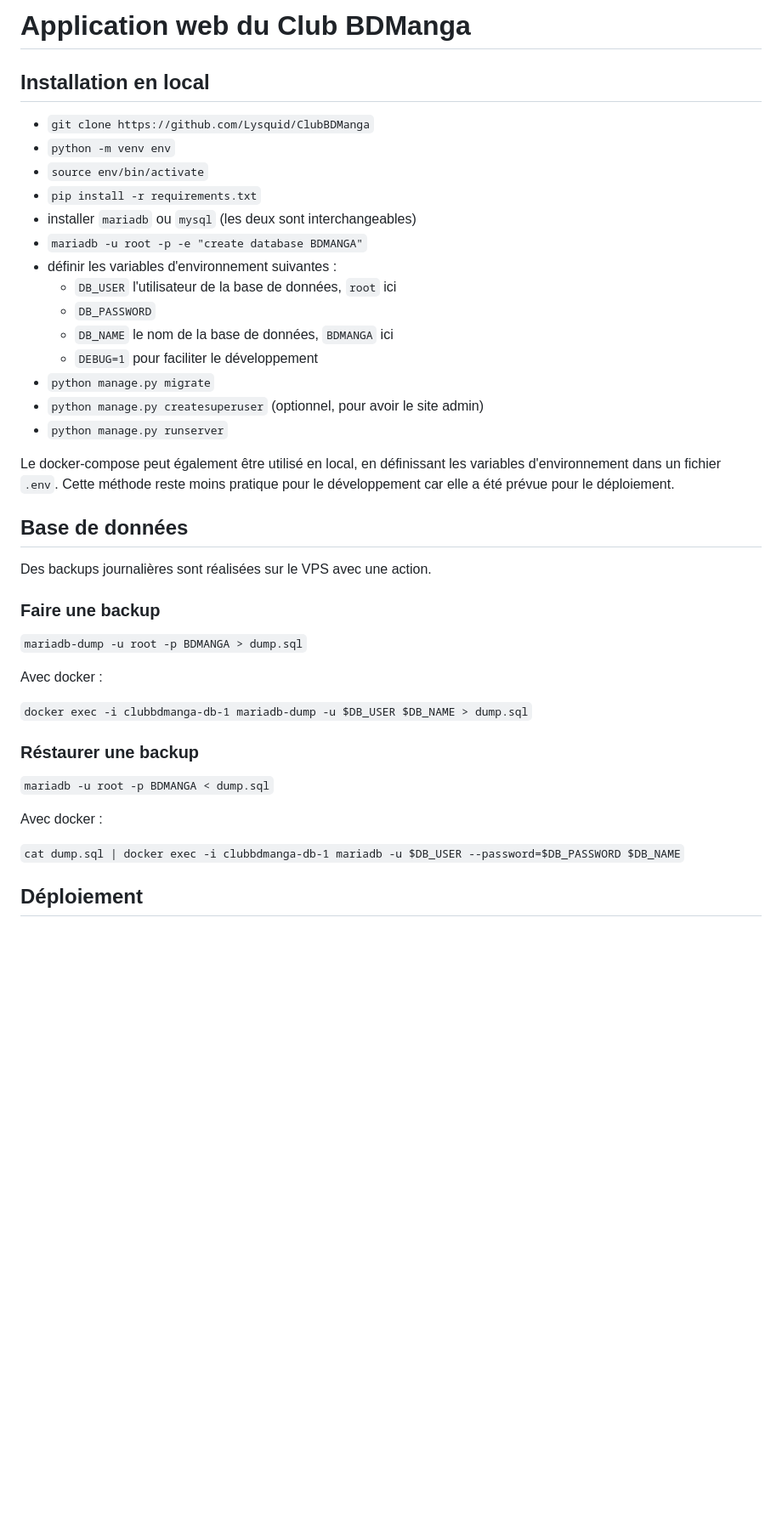
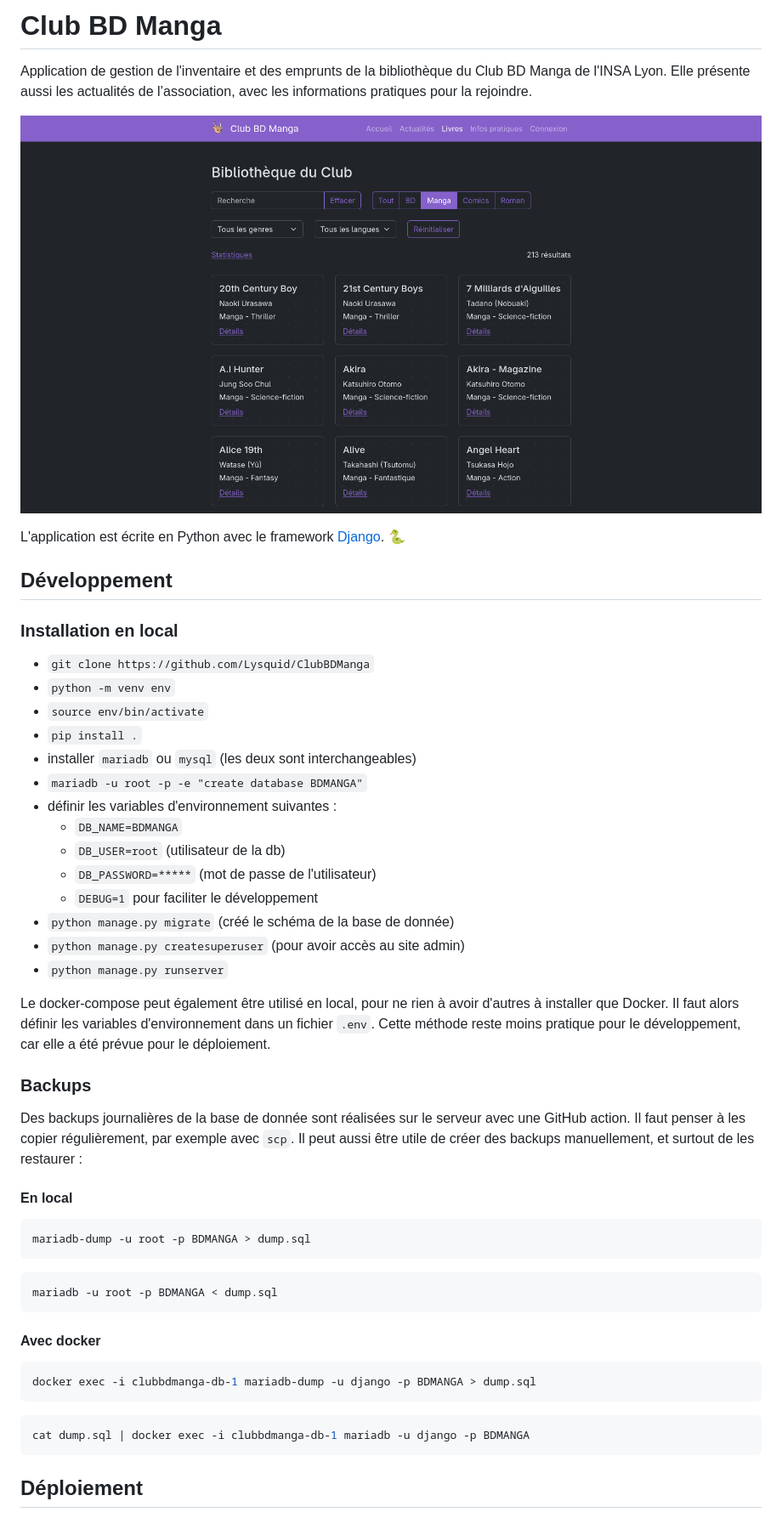
Before and after one commit to Lysquid/ClubBDManga, a Markdown page: README.md, the part around the change printed below. Shown: that part at 85% size. Rendered like a GitHub page; pictures changed too: screenshot.png (added); blank space fills up the shorter version.

````diff
--- a/README.md
+++ b/README.md
@@ -1,43 +1,55 @@
-# Application web du Club BDManga
+# Club BD Manga
 
-## Installation en local
+Application de gestion de l'inventaire et des emprunts de la bibliothèque du Club BD Manga de l'INSA Lyon. Elle présente aussi les actualités de l’association, avec les informations pratiques pour la rejoindre.
 
- - `git clone https://github.com/Lysquid/ClubBDManga`
- - `python -m venv env`
- - `source env/bin/activate`
- - `pip install -r requirements.txt`
- - installer `mariadb` ou `mysql` (les deux sont interchangeables)
- - `mariadb -u root -p -e "create database BDMANGA"`
- - définir les variables d'environnement suivantes :
-   - `DB_USER` l'utilisateur de la base de données, `root` ici
-   - `DB_PASSWORD`
-   - `DB_NAME` le nom de la base de données, `BDMANGA` ici
-   - `DEBUG=1` pour faciliter le développement
- - `python manage.py migrate`
- - `python manage.py createsuperuser` (optionnel, pour avoir le site admin)
- - `python manage.py runserver`
+![screenshot page bibliothèque](screenshot.png)
 
-Le docker-compose peut également être utilisé en local, en définissant les variables d'environnement dans un fichier `.env`. Cette méthode reste moins pratique pour le développement car elle a été prévue pour le déploiement.
+L'application est écrite en Python avec le framework [Django](https://www.djangoproject.com/). 🐍
 
-## Base de données
+## Développement
 
-Des backups journalières sont réalisées sur le VPS avec une action.
+### Installation en local
 
-### Faire une backup
+- `git clone https://github.com/Lysquid/ClubBDManga`
+- `python -m venv env`
+- `source env/bin/activate`
+- `pip install .`
+- installer `mariadb` ou `mysql` (les deux sont interchangeables)
+- `mariadb -u root -p -e "create database BDMANGA"`
+- définir les variables d'environnement suivantes :
+  - `DB_NAME=BDMANGA`
+  - `DB_USER=root` (utilisateur de la db)
+  - `DB_PASSWORD=*****` (mot de passe de l'utilisateur)
+  - `DEBUG=1` pour faciliter le développement
+- `python manage.py migrate` (créé le schéma de la base de donnée)
+- `python manage.py createsuperuser` (pour avoir accès au site admin)
+- `python manage.py runserver`
 
-`mariadb-dump -u root -p BDMANGA > dump.sql`
+Le docker-compose peut également être utilisé en local, pour ne rien à avoir d'autres à installer que Docker. Il faut alors définir les variables d'environnement dans un fichier `.env`. Cette méthode reste moins pratique pour le développement, car elle a été prévue pour le déploiement.
 
-Avec docker :
+### Backups
 
-`docker exec -i clubbdmanga-db-1 mariadb-dump -u $DB_USER $DB_NAME > dump.sql`
+Des backups journalières de la base de donnée sont réalisées sur le serveur avec une GitHub action. Il faut penser à les copier régulièrement, par exemple avec `scp`. Il peut aussi être utile de créer des backups manuellement, et surtout de les restaurer :
 
-### Réstaurer une backup
+#### En local
 
-`mariadb -u root -p BDMANGA < dump.sql`
+```sh
+mariadb-dump -u root -p BDMANGA > dump.sql
+```
 
-Avec docker :
+```sh
+mariadb -u root -p BDMANGA < dump.sql
+```
 
-`cat dump.sql | docker exec -i clubbdmanga-db-1 mariadb -u $DB_USER --password=$DB_PASSWORD $DB_NAME`
+#### Avec docker
+
+```sh
+docker exec -i clubbdmanga-db-1 mariadb-dump -u django -p BDMANGA > dump.sql
+```
+
+```sh
+cat dump.sql | docker exec -i clubbdmanga-db-1 mariadb -u django -p BDMANGA
+```
 
 ## Déploiement
 
````
Also changed, not shown: other parts of README.md (+19 -1 lines), 4 other files.
